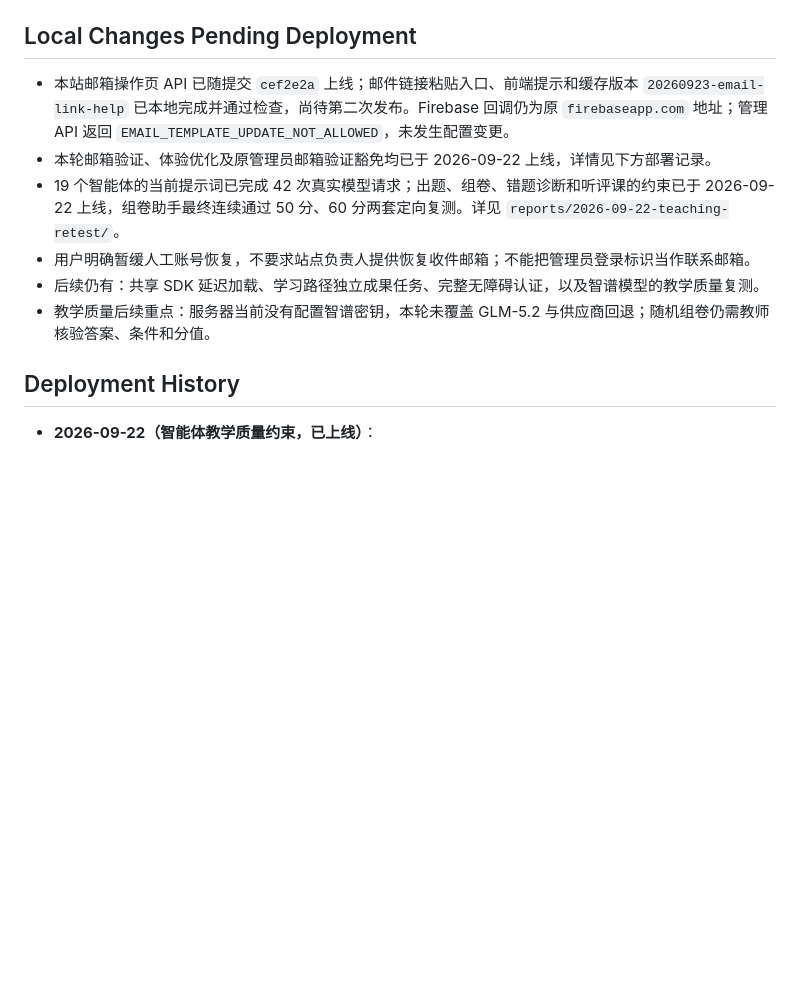
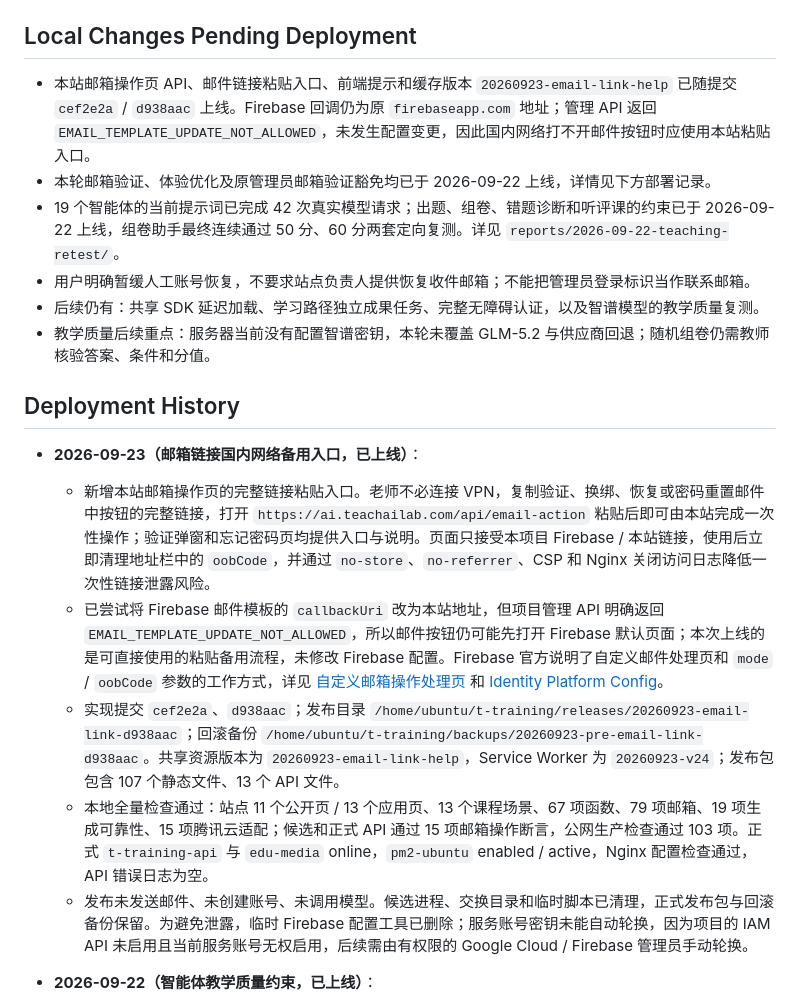
Before and after one commit to wxy128-git/t-training, a Markdown page: AGENTS.md, the part around the change. Rendered like a GitHub page; blank space fills up the shorter version.

Commit message:
记录邮箱链接备用流程上线

```diff
--- a/AGENTS.md
+++ b/AGENTS.md
@@ -36,7 +36,7 @@
 
 ## Local Changes Pending Deployment
 
-- 本站邮箱操作页 API 已随提交 `cef2e2a` 上线；邮件链接粘贴入口、前端提示和缓存版本 `20260923-email-link-help` 已本地完成并通过检查，尚待第二次发布。Firebase 回调仍为原 `firebaseapp.com` 地址；管理 API 返回 `EMAIL_TEMPLATE_UPDATE_NOT_ALLOWED`，未发生配置变更。
+- 本站邮箱操作页 API、邮件链接粘贴入口、前端提示和缓存版本 `20260923-email-link-help` 已随提交 `cef2e2a` / `d938aac` 上线。Firebase 回调仍为原 `firebaseapp.com` 地址；管理 API 返回 `EMAIL_TEMPLATE_UPDATE_NOT_ALLOWED`，未发生配置变更，因此国内网络打不开邮件按钮时应使用本站粘贴入口。
 - 本轮邮箱验证、体验优化及原管理员邮箱验证豁免均已于 2026-09-22 上线，详情见下方部署记录。
 - 19 个智能体的当前提示词已完成 42 次真实模型请求；出题、组卷、错题诊断和听评课的约束已于 2026-09-22 上线，组卷助手最终连续通过 50 分、60 分两套定向复测。详见 `reports/2026-09-22-teaching-retest/`。
 - 用户明确暂缓人工账号恢复，不要求站点负责人提供恢复收件邮箱；不能把管理员登录标识当作联系邮箱。
@@ -44,6 +44,13 @@
 - 教学质量后续重点：服务器当前没有配置智谱密钥，本轮未覆盖 GLM-5.2 与供应商回退；随机组卷仍需教师核验答案、条件和分值。
 
 ## Deployment History
+
+- **2026-09-23（邮箱链接国内网络备用入口，已上线）**：
+  - 新增本站邮箱操作页的完整链接粘贴入口。老师不必连接 VPN，复制验证、换绑、恢复或密码重置邮件中按钮的完整链接，打开 `https://ai.teachailab.com/api/email-action` 粘贴后即可由本站完成一次性操作；验证弹窗和忘记密码页均提供入口与说明。页面只接受本项目 Firebase / 本站链接，使用后立即清理地址栏中的 `oobCode`，并通过 `no-store`、`no-referrer`、CSP 和 Nginx 关闭访问日志降低一次性链接泄露风险。
+  - 已尝试将 Firebase 邮件模板的 `callbackUri` 改为本站地址，但项目管理 API 明确返回 `EMAIL_TEMPLATE_UPDATE_NOT_ALLOWED`，所以邮件按钮仍可能先打开 Firebase 默认页面；本次上线的是可直接使用的粘贴备用流程，未修改 Firebase 配置。Firebase 官方说明了自定义邮件处理页和 `mode` / `oobCode` 参数的工作方式，详见 [自定义邮箱操作处理页](https://firebase.google.com/docs/auth/custom-email-handler) 和 [Identity Platform Config](https://docs.cloud.google.com/identity-platform/docs/reference/rest/v2/Config)。
+  - 实现提交 `cef2e2a`、`d938aac`；发布目录 `/home/ubuntu/t-training/releases/20260923-email-link-d938aac`；回滚备份 `/home/ubuntu/t-training/backups/20260923-pre-email-link-d938aac`。共享资源版本为 `20260923-email-link-help`，Service Worker 为 `20260923-v24`；发布包包含 107 个静态文件、13 个 API 文件。
+  - 本地全量检查通过：站点 11 个公开页 / 13 个应用页、13 个课程场景、67 项函数、79 项邮箱、19 项生成可靠性、15 项腾讯云适配；候选和正式 API 通过 15 项邮箱操作断言，公网生产检查通过 103 项。正式 `t-training-api` 与 `edu-media` online，`pm2-ubuntu` enabled / active，Nginx 配置检查通过，API 错误日志为空。
+  - 发布未发送邮件、未创建账号、未调用模型。候选进程、交换目录和临时脚本已清理，正式发布包与回滚备份保留。为避免泄露，临时 Firebase 配置工具已删除；服务账号密钥未能自动轮换，因为项目的 IAM API 未启用且当前服务账号无权启用，后续需由有权限的 Google Cloud / Firebase 管理员手动轮换。
 
 - **2026-09-22（智能体教学质量约束，已上线）**：
   - 出题助手收紧总题量、范围和选择项唯一性；组卷助手增加题干条件溯源、合理整数答案反推、逐题验算及单一细目表；错题诊断区分可观察事实与待核实原因；听评课修正分数单位表述。42 次真实模型请求覆盖 19 个匿名样例及重点复测，最终统计为 14 项可进入教师核验、5 项需少量编辑、0 项不合格；服务器仍未配置智谱密钥，本轮全部使用 `deepseek-v4-flash`。
```
Also changed, not shown: README.md (+6 -0 lines).
